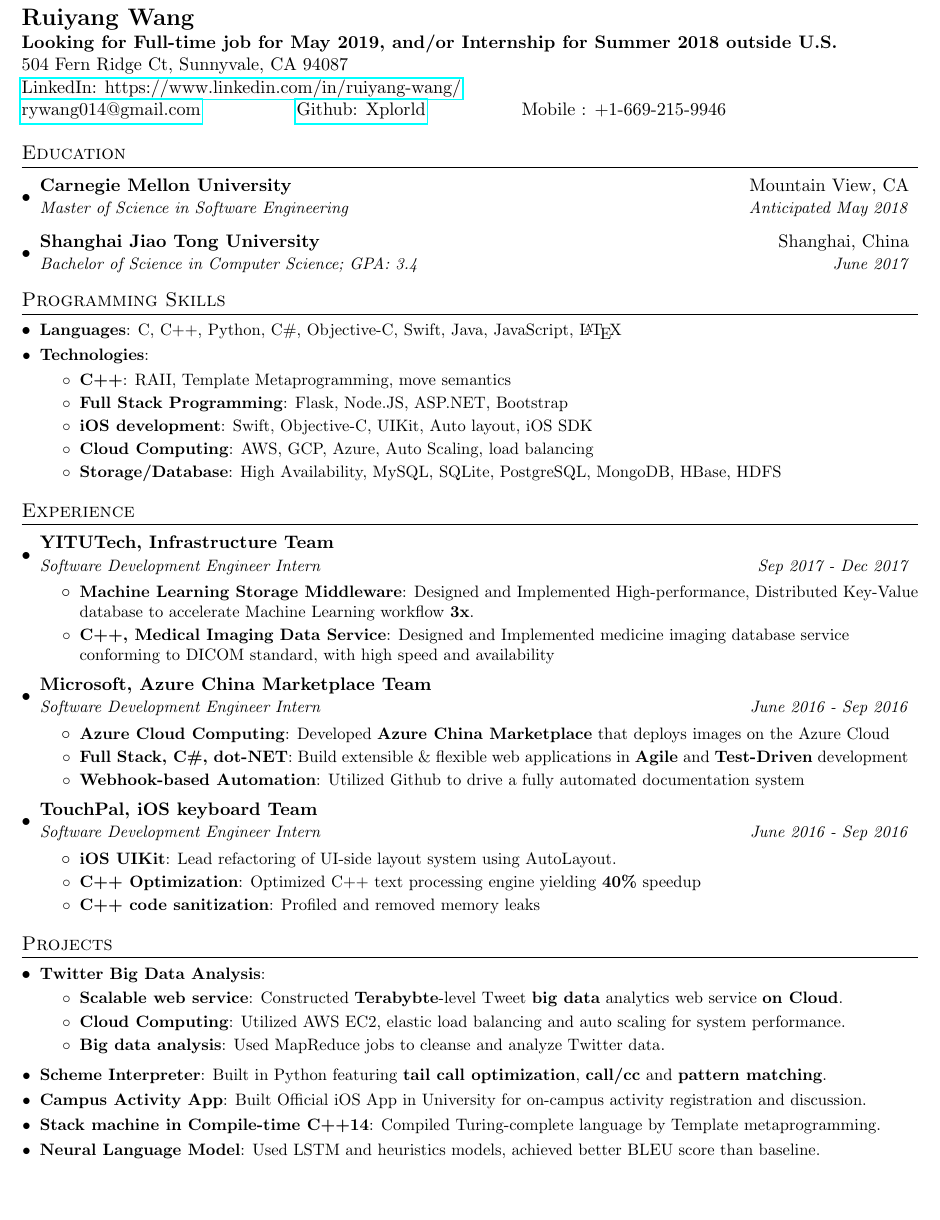
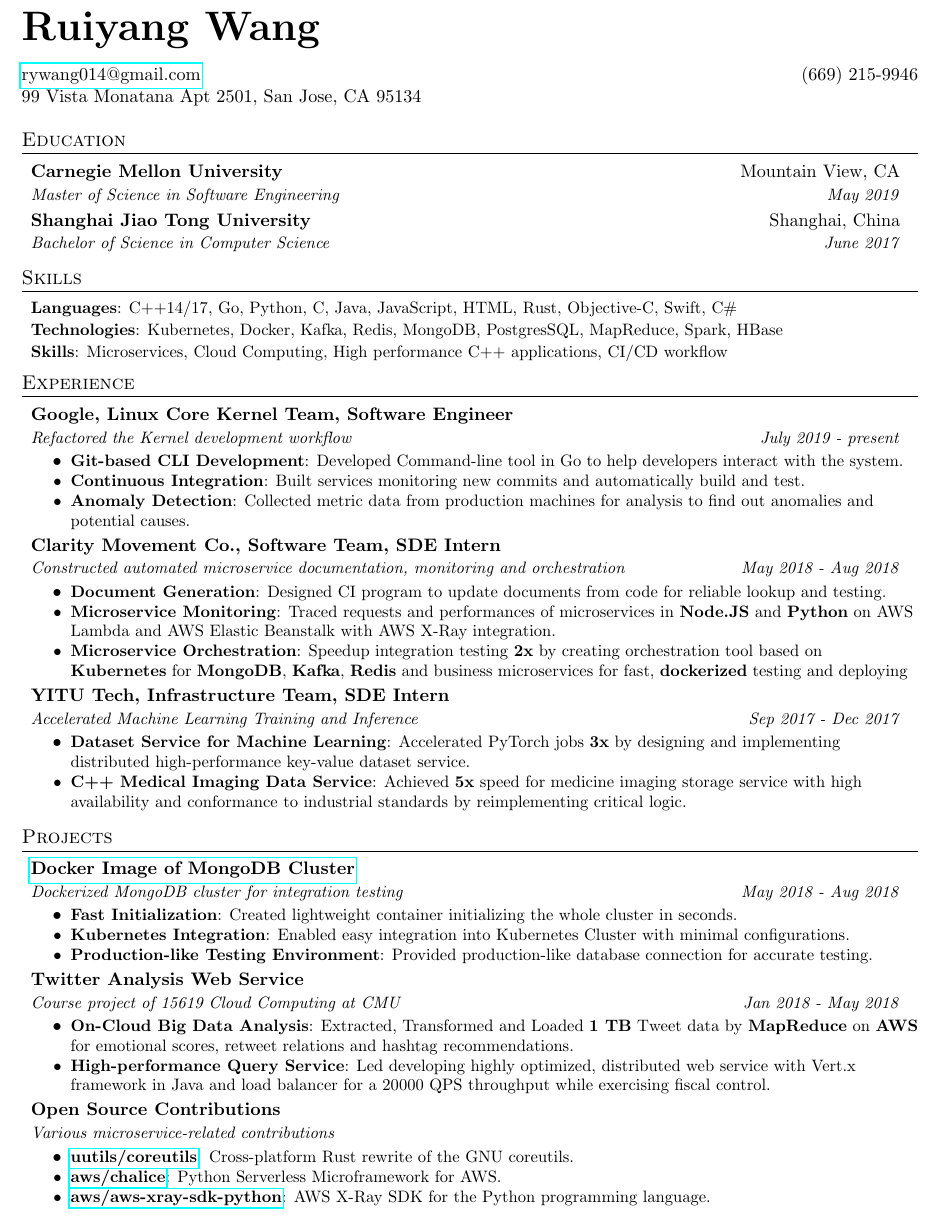
Before and after one commit to xplorld/resume, a LaTeX document (en.tex): part of the page, cut so that both start at the same text, the shorter picture padded with empty space. Compiled offline with pdfLaTeX.

Commit message:
2020 FTE renewal

```diff
--- a/en.tex
+++ b/en.tex
@@ -7,7 +7,7 @@
   \usepackage[usenames,dvipsnames]{color}
   \usepackage{verbatim}
   \usepackage{enumitem}
-\usepackage[pdftex]{hyperref}
+  \usepackage[]{hyperref}
   \usepackage{fancyhdr}
 
 
@@ -17,9 +17,10 @@
   \renewcommand{\headrulewidth}{0pt}
   \renewcommand{\footrulewidth}{0pt}
 
+
   % Adjust margins
   \addtolength{\oddsidemargin}{-0.375in}
-\addtolength{\evensidemargin}{-0.375in}
+  \addtolength{\evensidemargin}{-0.5in}
   \addtolength{\textwidth}{1in}
   \addtolength{\topmargin}{-.5in}
   \addtolength{\textheight}{1.0in}
@@ -53,11 +54,9 @@
 
   \newcommand{\resumeSubItem}[2]{\resumeItem{#1}{#2}\vspace{-4pt}}
 
-\renewcommand{\labelitemii}{$\circ$}
-
-\newcommand{\resumeSubHeadingListStart}{\begin{itemize}[leftmargin=*]}
+  \newcommand{\resumeSubHeadingListStart}{\begin{itemize}[leftmargin=*,label={}]}
   \newcommand{\resumeSubHeadingListEnd}{\end{itemize}}
-\newcommand{\resumeItemListStart}{\begin{itemize}}
+  \newcommand{\resumeItemListStart}{\begin{itemize}[label=\textbullet]}
   \newcommand{\resumeItemListEnd}{\end{itemize}\vspace{-5pt}}
 
   %-------------------------------------------
@@ -67,15 +66,12 @@
   \begin{document}
 
   %----------HEADING-----------------
-\textbf{\Large Ruiyang Wang} \\
-\textbf{Looking for Full-time job for May 2019, and/or Internship for Summer 2018 outside U.S.} \\
-504 Fern Ridge Ct, Sunnyvale, CA 94087 \\
-\href{https://www.linkedin.com/in/ruiyang-wang}{LinkedIn: https://www.linkedin.com/in/ruiyang-wang/} \\
-\begin{tabular*}{\textwidth}{c@{\extracolsep{\fill}}c@{\extracolsep{\fill}}c@{\extracolsep{\fill}}c@{\extracolsep{\fill}}c}
-  \href{mailto:rywang014@gmail.com}{rywang014@gmail.com} &
-  \href{https://github.com/xplorld/}{Github: Xplorld} & Mobile : +1-669-215-9946 &
+  \textbf{\Huge Ruiyang Wang}
+  \newline \newline
+  \begin{tabular*}{\textwidth}{l@{\extracolsep{\fill}}r}
 
-  \\
+    \href{mailto:rywang014@gmail.com}{rywang014@gmail.com} & (669) 215-9946  \\
+    99 Vista Monatana Apt 2501, San Jose, CA 95134  &\\
   \end{tabular*}
 
 
@@ -84,77 +80,59 @@
   \resumeSubHeadingListStart
   \resumeSubheading
   {Carnegie Mellon University}{Mountain View, CA}
-      {Master of Science in Software Engineering}{Anticipated May 2018}
+  {Master of Science in Software Engineering}{May 2019}
   \resumeSubheading
   {Shanghai Jiao Tong University}{Shanghai, China}
-      {Bachelor of Science in Computer Science;  GPA: 3.4}{June 2017}
+  {Bachelor of Science in Computer Science}{June 2017}
   \resumeSubHeadingListEnd
+
 
   %
   %--------PROGRAMMING SKILLS------------
-\section{Programming Skills}
+  \section{Skills}
   \resumeSubHeadingListStart
   \resumeSubItem{Languages}
-      {C, C++, Python, C\#, Objective-C, Swift, Java, JavaScript, \LaTeX}
-
-       \resumeSubItem{Technologies}{}
-      \resumeItemListStart
-        \resumeItem{C++}
-            {RAII, Template Metaprogramming, move semantics}
-        \resumeItem{Full Stack Programming}
-            {Flask, Node.JS, ASP.NET, Bootstrap}
-        \resumeItem{iOS development}
-            {Swift, Objective-C, UIKit, Auto layout, iOS SDK}
-        \resumeItem{Cloud Computing}
-          {AWS, GCP, Azure, Auto Scaling, load balancing}
-        \resumeItem{Storage/Database}
-          {High Availability, MySQL, SQLite, PostgreSQL, MongoDB, HBase, HDFS}
-
-      \resumeItemListEnd
-
+  {C++14/17, Go, Python, C, Java, JavaScript, HTML, Rust, Objective-C, Swift, C\#}
+  \resumeSubItem{Technologies}{Kubernetes, Docker, Kafka, Redis, MongoDB, PostgresSQL, MapReduce, Spark, HBase}
+  \resumeSubItem{Skills}{Microservices, Cloud Computing, High performance C++ applications, CI/CD workflow}
 
   \resumeSubHeadingListEnd
-
 
   %-----------EXPERIENCE-----------------
   \section{Experience}
   \resumeSubHeadingListStart
 
   \resumeSubheading
-      {YITUTech, Infrastructure Team}{}
-      {Software Development Engineer Intern}{Sep 2017 - Dec 2017}
+  {Google, Linux Core Kernel Team, Software Engineer}{} % should I just left it blank?
+  {Refactored the Kernel development workflow}{July 2019 - present}
   \resumeItemListStart
-        \resumeItem{Machine Learning Storage Middleware}
-          {Designed and Implemented High-performance, Distributed Key-Value database to accelerate Machine Learning workflow \textbf{3x}.}
-        \resumeItem{C++, Medical Imaging Data Service}
-          {Designed and Implemented medicine imaging database service conforming to DICOM standard, with high speed and availability}
+  \resumeItem{Git-based CLI Development}
+  {Developed Command-line tool in Go to help developers interact with the system.}
+  \resumeItem{Continuous Integration}
+  {Built services monitoring new commits and automatically build and test.}
+  \resumeItem{Anomaly Detection}
+  {Collected metric data from production machines for analysis to find out anomalies and potential causes.}
   \resumeItemListEnd
 
   \resumeSubheading
-      {Microsoft, Azure China Marketplace Team}{} % should I just left it blank?
-      {Software Development Engineer Intern}{June 2016 - Sep 2016}
+  {Clarity Movement Co., Software Team, SDE Intern}{}
+  {Constructed automated microservice documentation, monitoring and orchestration}{May 2018 - Aug 2018}
   \resumeItemListStart
-        \resumeItem{Azure Cloud Computing}
-          {Developed \textbf{Azure China Marketplace} that deploys images on the Azure Cloud}
-         \resumeItem{Full Stack, C\#, dot-NET}
-         {Build extensible \& flexible web applications in \textbf{Agile} and \textbf{Test-Driven} development}
-         \resumeItem{Webhook-based Automation}
-         {Utilized Github to drive a fully automated documentation system}
+  \resumeItem{Document Generation} {Designed CI program to update documents from code for reliable lookup and testing.}
+  \resumeItem{Microservice Monitoring}{Traced requests and performances of microservices in \textbf{Node.JS} and \textbf{Python} on AWS Lambda and AWS Elastic Beanstalk with AWS X-Ray integration.}
+  \resumeItem{Microservice Orchestration}
+  {Speedup integration testing \textbf{2x} by creating orchestration tool based on \textbf{Kubernetes} for \textbf{MongoDB}, \textbf{Kafka}, \textbf{Redis} and business microservices for fast, \textbf{dockerized} testing and deploying}
   \resumeItemListEnd
 
-
   \resumeSubheading
-      {TouchPal, iOS keyboard Team}{} % should I just left it blank?
-      {Software Development Engineer Intern}{June 2016 - Sep 2016}
+  {YITU Tech, Infrastructure Team, SDE Intern}{}
+  {Accelerated Machine Learning Training and Inference}{Sep 2017 - Dec 2017}
   \resumeItemListStart
-        \resumeItem{iOS UIKit}
-          {Lead refactoring of UI-side layout system using AutoLayout.}
-         \resumeItem{C++ Optimization}
-         {Optimized C++ text processing engine yielding \textbf{40\%} speedup}
-         \resumeItem{C++ code sanitization}
-         {Profiled and removed memory leaks}
+  \resumeItem{Dataset Service for Machine Learning}
+  {Accelerated PyTorch jobs \textbf{3x} by designing and implementing distributed high-performance key-value dataset service.}
+  \resumeItem{C++ Medical Imaging Data Service}
+  {Achieved \textbf{5x} speed for medicine imaging storage service with high availability and conformance to industrial standards by reimplementing critical logic.}
   \resumeItemListEnd
-
 
   \resumeSubHeadingListEnd
 
@@ -163,25 +141,33 @@
   \section{Projects}
   \resumeSubHeadingListStart
 
-      \resumeSubItem{Twitter Big Data Analysis}
-      {}
+  \resumeSubheading{\href{https://github.com/xplorld/MongoDBClusterOnDocker}{Docker Image of MongoDB Cluster}}{}
+  {Dockerized MongoDB cluster for integration testing}{May 2018 - Aug 2018}
   \resumeItemListStart
-        \resumeItem{Scalable web service}
-          {Constructed \textbf{Terabybte}-level Tweet \textbf{big data} analytics web service \textbf{on Cloud}.}
-         \resumeItem{Cloud Computing}
-         {Utilized AWS EC2, elastic load balancing and auto scaling for system performance.}
-         \resumeItem{Big data analysis}
-         {Used MapReduce jobs to cleanse and analyze Twitter data.}
+  \resumeItem{Fast Initialization}
+  {Created lightweight container initializing the whole cluster in seconds.}
+  \resumeItem{Kubernetes Integration}
+  {Enabled easy integration into Kubernetes Cluster with minimal configurations.}
+  \resumeItem{Production-like Testing Environment}
+  {Provided production-like database connection for accurate testing.}
   \resumeItemListEnd
 
-    \resumeSubItem{Scheme Interpreter}
-      {Built in Python featuring \textbf{tail call optimization}, \textbf{call/cc} and \textbf{pattern matching}.}
-    \resumeSubItem{Campus Activity App}
-      {Built Official iOS App in University for on-campus activity registration and discussion.}
-    \resumeSubItem{Stack machine in Compile-time C++14}
-      {Compiled Turing-complete language by Template metaprogramming. }
-    \resumeSubItem{Neural Language Model}
-      {Used LSTM and heuristics models, achieved better BLEU score than baseline.}
+  \resumeSubheading{Twitter Analysis Web Service}{}
+  {Course project of 15619 Cloud Computing at CMU}{Jan 2018 - May 2018}
+  \resumeItemListStart
+  \resumeItem{On-Cloud Big Data Analysis}
+  {Extracted, Transformed and Loaded \textbf{1 TB} Tweet data by \textbf{MapReduce} on \textbf{AWS} for emotional scores, retweet relations and hashtag recommendations.}
+  \resumeItem{High-performance Query Service}
+  {Led developing highly optimized, distributed web service with Vert.x framework in Java and load balancer for a 20000 QPS throughput while exercising fiscal control.}
+  \resumeItemListEnd
+
+  \resumeSubheading{Open Source Contributions}{}
+  {Various microservice-related contributions}{}
+  \resumeItemListStart
+  \resumeItem{\href{https://github.com/uutils/coreutils/pull/1283}{uutils/coreutils}}{Cross-platform Rust rewrite of the GNU coreutils.}
+  \resumeItem{\href{https://github.com/aws/chalice/pull/875}{aws/chalice}}{Python Serverless Microframework for AWS.}
+  \resumeItem{\href{https://github.com/aws/aws-xray-sdk-python/pull/65}{aws/aws-xray-sdk-python}}{AWS X-Ray SDK for the Python programming language.}
+  \resumeItemListEnd
 
   \resumeSubHeadingListEnd
 
```
Also changed, not shown: en.pdf. Lines whose indentation alone changed are shown as unchanged.
